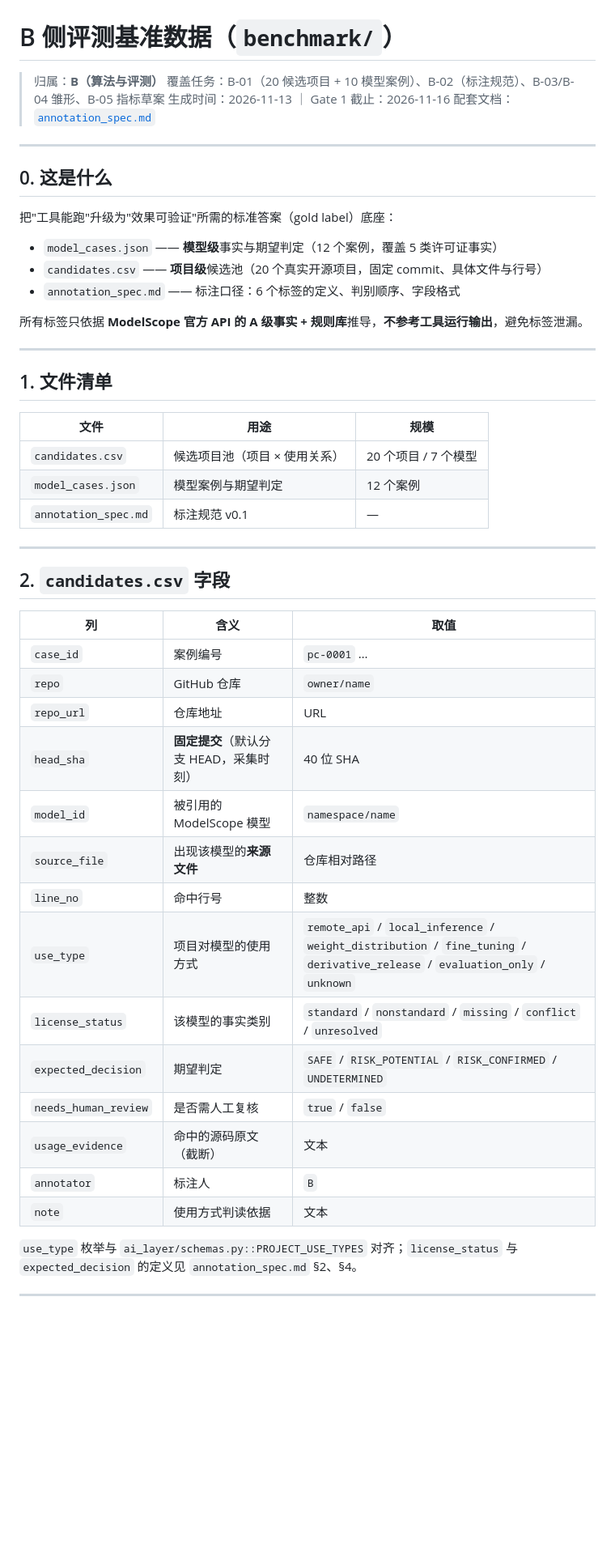
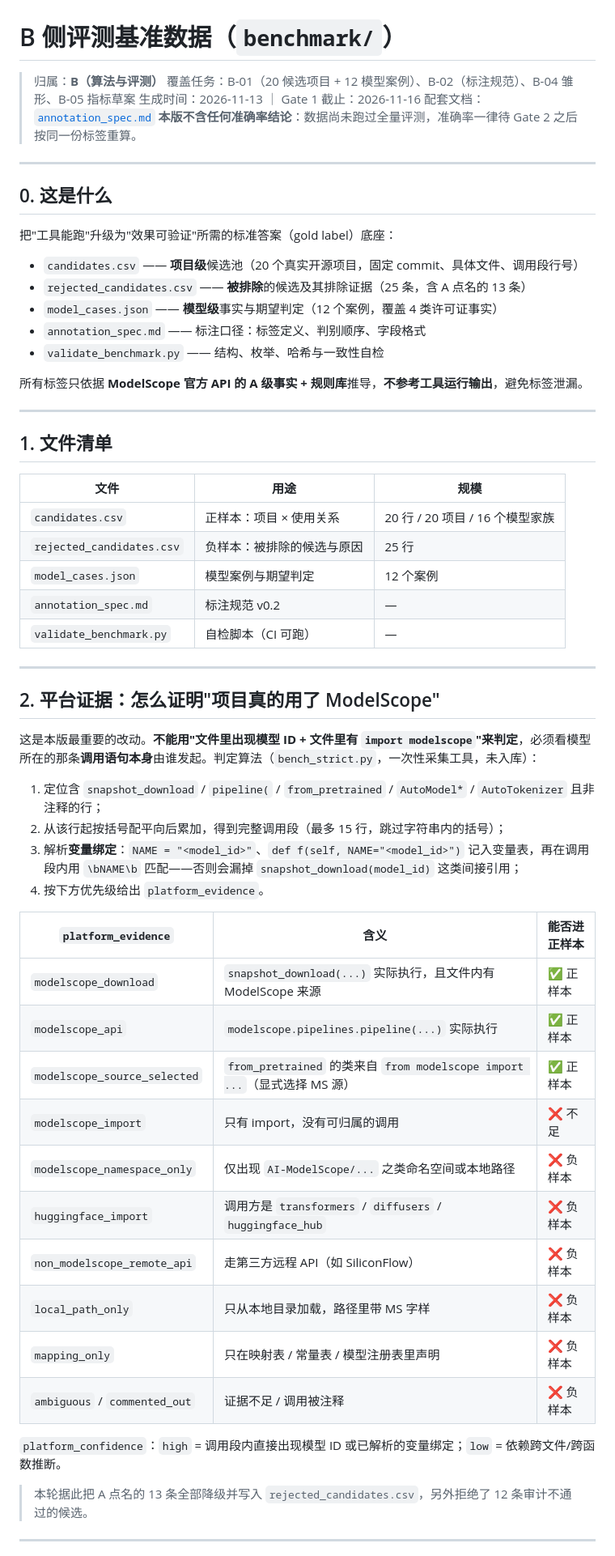
Before and after one commit to q7ijiang/open-source-ledger, a Markdown page: benchmark/README.md, the part around one of its changes. Shown at 81% size. Drawn GitHub-style; blank space fills up the shorter version.

```diff
--- a/benchmark/README.md
+++ b/benchmark/README.md
@@ -1,9 +1,10 @@
 # B 侧评测基准数据（`benchmark/`）
 
 > 归属：**B（算法与评测）**
-> 覆盖任务：B-01（20 候选项目 + 10 模型案例）、B-02（标注规范）、B-03/B-04 雏形、B-05 指标草案
+> 覆盖任务：B-01（20 候选项目 + 12 模型案例）、B-02（标注规范）、B-04 雏形、B-05 指标草案
 > 生成时间：2026-11-13 ｜ Gate 1 截止：2026-11-16
 > 配套文档：[`annotation_spec.md`](annotation_spec.md)
+> **本版不含任何准确率结论**：数据尚未跑过全量评测，准确率一律待 Gate 2 之后按同一份标签重算。
 
 ---
 
@@ -11,9 +12,11 @@
 
 把"工具能跑"升级为"效果可验证"所需的标准答案（gold label）底座：
 
-- `model_cases.json` —— **模型级**事实与期望判定（12 个案例，覆盖 5 类许可证事实）
-- `candidates.csv` —— **项目级**候选池（20 个真实开源项目，固定 commit、具体文件与行号）
-- `annotation_spec.md` —— 标注口径：6 个标签的定义、判别顺序、字段格式
+- `candidates.csv` —— **项目级**候选池（20 个真实开源项目，固定 commit、具体文件、调用段行号）
+- `rejected_candidates.csv` —— **被排除**的候选及其排除证据（25 条，含 A 点名的 13 条）
+- `model_cases.json` —— **模型级**事实与期望判定（12 个案例，覆盖 4 类许可证事实）
+- `annotation_spec.md` —— 标注口径：标签定义、判别顺序、字段格式
+- `validate_benchmark.py` —— 结构、枚举、哈希与一致性自检
 
 所有标签只依据 **ModelScope 官方 API 的 A 级事实 + 规则库**推导，**不参考工具运行输出**，避免标签泄漏。
 
@@ -23,32 +26,39 @@
 
 | 文件 | 用途 | 规模 |
 |---|---|---|
-| `candidates.csv` | 候选项目池（项目 × 使用关系） | 20 个项目 / 7 个模型 |
+| `candidates.csv` | 正样本：项目 × 使用关系 | 20 行 / 20 项目 / 16 个模型家族 |
+| `rejected_candidates.csv` | 负样本：被排除的候选与原因 | 25 行 |
 | `model_cases.json` | 模型案例与期望判定 | 12 个案例 |
-| `annotation_spec.md` | 标注规范 v0.1 | — |
+| `annotation_spec.md` | 标注规范 v0.2 | — |
+| `validate_benchmark.py` | 自检脚本（CI 可跑） | — |
 
 ---
 
-## 2. `candidates.csv` 字段
+## 2. 平台证据：怎么证明"项目真的用了 ModelScope"
 
-| 列 | 含义 | 取值 |
+这是本版最重要的改动。**不能用"文件里出现模型 ID + 文件里有 `import modelscope`"来判定**，必须看模型所在的那条**调用语句本身**由谁发起。判定算法（`bench_strict.py`，一次性采集工具，未入库）：
+
+1. 定位含 `snapshot_download` / `pipeline(` / `from_pretrained` / `AutoModel*` / `AutoTokenizer` 且非注释的行；
+2. 从该行起按括号配平向后累加，得到完整调用段（最多 15 行，跳过字符串内的括号）；
+3. 解析**变量绑定**：`NAME = "<model_id>"`、`def f(self, NAME="<model_id>")` 记入变量表，再在调用段内用 `\bNAME\b` 匹配——否则会漏掉 `snapshot_download(model_id)` 这类间接引用；
+4. 按下方优先级给出 `platform_evidence`。
+
+| `platform_evidence` | 含义 | 能否进正样本 |
 |---|---|---|
-| `case_id` | 案例编号 | `pc-0001` … |
-| `repo` | GitHub 仓库 | `owner/name` |
-| `repo_url` | 仓库地址 | URL |
-| `head_sha` | **固定提交**（默认分支 HEAD，采集时刻） | 40 位 SHA |
-| `model_id` | 被引用的 ModelScope 模型 | `namespace/name` |
-| `source_file` | 出现该模型的**来源文件** | 仓库相对路径 |
-| `line_no` | 命中行号 | 整数 |
-| `use_type` | 项目对模型的使用方式 | `remote_api` / `local_inference` / `weight_distribution` / `fine_tuning` / `derivative_release` / `evaluation_only` / `unknown` |
-| `license_status` | 该模型的事实类别 | `standard` / `nonstandard` / `missing` / `conflict` / `unresolved` |
-| `expected_decision` | 期望判定 | `SAFE` / `RISK_POTENTIAL` / `RISK_CONFIRMED` / `UNDETERMINED` |
-| `needs_human_review` | 是否需人工复核 | `true` / `false` |
-| `usage_evidence` | 命中的源码原文（截断） | 文本 |
-| `annotator` | 标注人 | `B` |
-| `note` | 使用方式判读依据 | 文本 |
+| `modelscope_download` | `snapshot_download(...)` 实际执行，且文件内有 ModelScope 来源 | ✅ 正样本 |
+| `modelscope_api` | `modelscope.pipelines.pipeline(...)` 实际执行 | ✅ 正样本 |
+| `modelscope_source_selected` | `from_pretrained` 的类来自 `from modelscope import ...`（显式选择 MS 源） | ✅ 正样本 |
+| `modelscope_import` | 只有 import，没有可归属的调用 | ❌ 不足 |
+| `modelscope_namespace_only` | 仅出现 `AI-ModelScope/...` 之类命名空间或本地路径 | ❌ 负样本 |
+| `huggingface_import` | 调用方是 `transformers` / `diffusers` / `huggingface_hub` | ❌ 负样本 |
+| `non_modelscope_remote_api` | 走第三方远程 API（如 SiliconFlow） | ❌ 负样本 |
+| `local_path_only` | 只从本地目录加载，路径里带 MS 字样 | ❌ 负样本 |
+| `mapping_only` | 只在映射表 / 常量表 / 模型注册表里声明 | ❌ 负样本 |
+| `ambiguous` / `commented_out` | 证据不足 / 调用被注释 | ❌ 负样本 |
 
-`use_type` 枚举与 `ai_layer/schemas.py::PROJECT_USE_TYPES` 对齐；`license_status` 与 `expected_decision` 的定义见 `annotation_spec.md` §2、§4。
+`platform_confidence`：`high` = 调用段内直接出现模型 ID 或已解析的变量绑定；`low` = 依赖跨文件/跨函数推断。
+
+> 本轮据此把 A 点名的 13 条全部降级并写入 `rejected_candidates.csv`，另外拒绝了 12 条审计不通过的候选。
 
 ---
 
```
Also changed, not shown: other parts of benchmark/README.md (+127 -66 lines).
